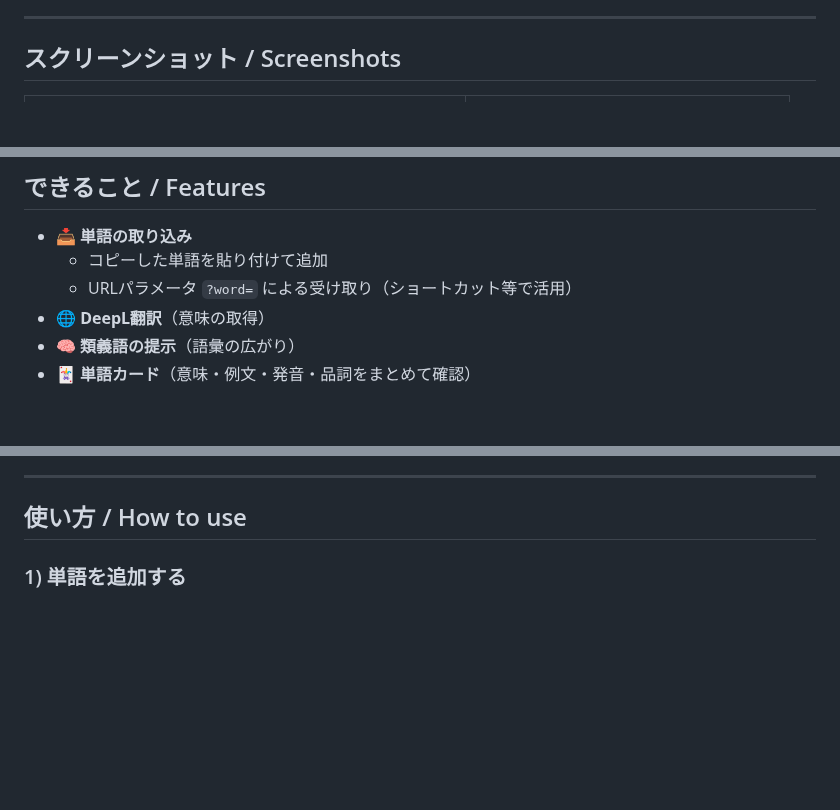
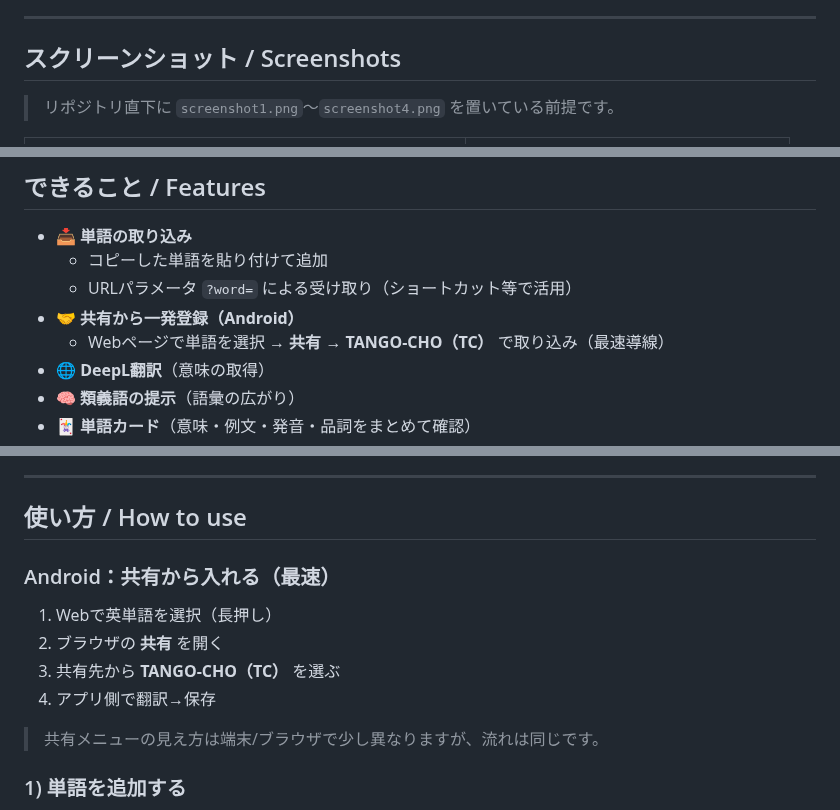
Before and after one commit to Masato-Nasu/TANGO-CHO, a Markdown page: README.md, 3 parts joined by grey strips. Rendered like a GitHub page; blank space fills up the shorter version.

```diff
--- a/README.md
+++ b/README.md
@@ -8,6 +8,8 @@
 ---
 
 ## スクリーンショット / Screenshots
+
+> リポジトリ直下に `screenshot1.png`〜`screenshot4.png` を置いている前提です。
 
 <table>
   <tr>
@@ -27,6 +29,8 @@
 - 📥 **単語の取り込み**
   - コピーした単語を貼り付けて追加
   - URLパラメータ `?word=` による受け取り（ショートカット等で活用）
+- 🤝 **共有から一発登録（Android）**
+  - Webページで単語を選択 → **共有** → **TANGO-CHO（TC）** で取り込み（最速導線）
 - 🌐 **DeepL翻訳**（意味の取得）
 - 🧠 **類義語の提示**（語彙の広がり）
 - 🃏 **単語カード**（意味・例文・発音・品詞をまとめて確認）
@@ -44,6 +48,14 @@
 ---
 
 ## 使い方 / How to use
+
+### Android：共有から入れる（最速）
+1. Webで英単語を選択（長押し）
+2. ブラウザの **共有** を開く
+3. 共有先から **TANGO-CHO（TC）** を選ぶ
+4. アプリ側で翻訳→保存
+
+> 共有メニューの見え方は端末/ブラウザで少し異なりますが、流れは同じです。
 
 ### 1) 単語を追加する
 1. 追加したい英単語を入力（または貼り付け）
```
